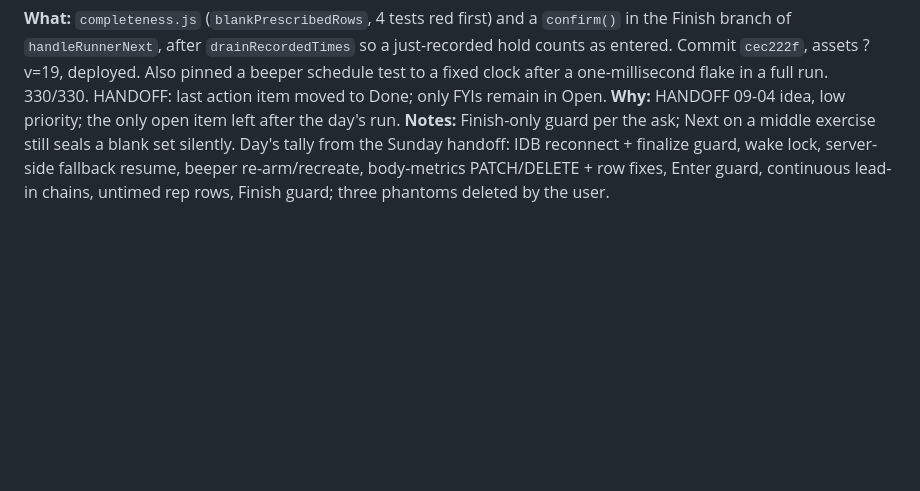
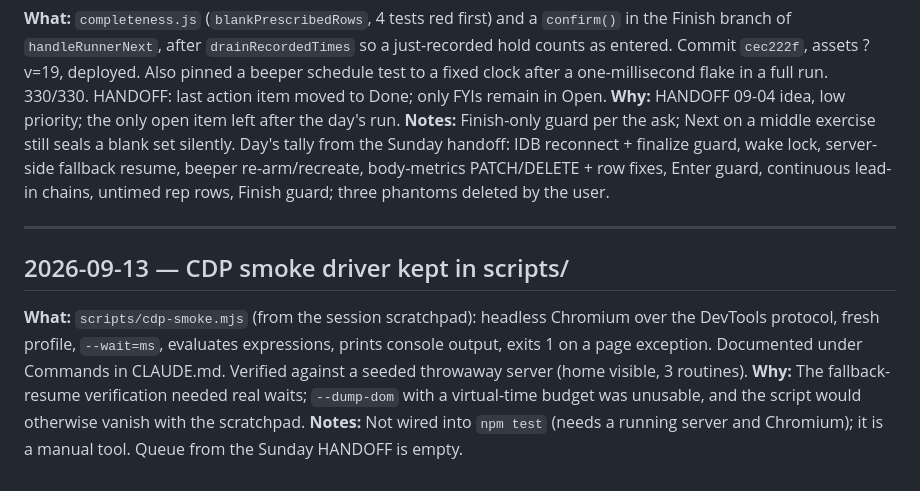
Before and after one commit to CMON1975/workouts, a Markdown page: PROCESS.md, the part around the change. Rendered like a GitHub page; blank space fills up the shorter version.

Commit message:
docs: journal the smoke driver
Co-Authored-By: Claude Fable 5.1 <noreply@anthropic.com>
Claude-Session: https://claude.ai/code/session_011Nme7LrkasqfuBoupBiftC

```diff
--- a/PROCESS.md
+++ b/PROCESS.md
@@ -326,3 +326,9 @@ Running log of work done with Claude Code.
 **What:** `completeness.js` (`blankPrescribedRows`, 4 tests red first) and a `confirm()` in the Finish branch of `handleRunnerNext`, after `drainRecordedTimes` so a just-recorded hold counts as entered. Commit `cec222f`, assets ?v=19, deployed. Also pinned a beeper schedule test to a fixed clock after a one-millisecond flake in a full run. 330/330. HANDOFF: last action item moved to Done; only FYIs remain in Open.
 **Why:** HANDOFF 09-04 idea, low priority; the only open item left after the day's run.
 **Notes:** Finish-only guard per the ask; Next on a middle exercise still seals a blank set silently. Day's tally from the Sunday handoff: IDB reconnect + finalize guard, wake lock, server-side fallback resume, beeper re-arm/recreate, body-metrics PATCH/DELETE + row fixes, Enter guard, continuous lead-in chains, untimed rep rows, Finish guard; three phantoms deleted by the user.
+
+---
+## 2026-09-13 — CDP smoke driver kept in scripts/
+**What:** `scripts/cdp-smoke.mjs` (from the session scratchpad): headless Chromium over the DevTools protocol, fresh profile, `--wait=ms`, evaluates expressions, prints console output, exits 1 on a page exception. Documented under Commands in CLAUDE.md. Verified against a seeded throwaway server (home visible, 3 routines).
+**Why:** The fallback-resume verification needed real waits; `--dump-dom` with a virtual-time budget was unusable, and the script would otherwise vanish with the scratchpad.
+**Notes:** Not wired into `npm test` (needs a running server and Chromium); it is a manual tool. Queue from the Sunday HANDOFF is empty.
```
